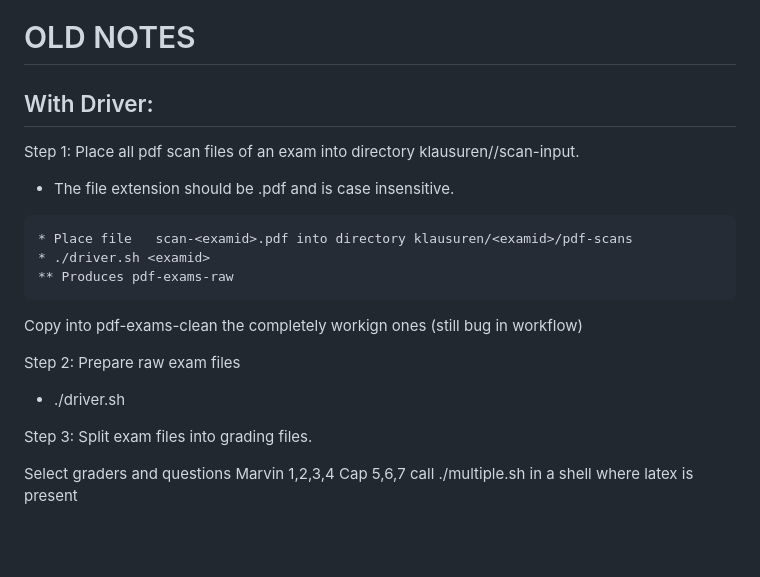
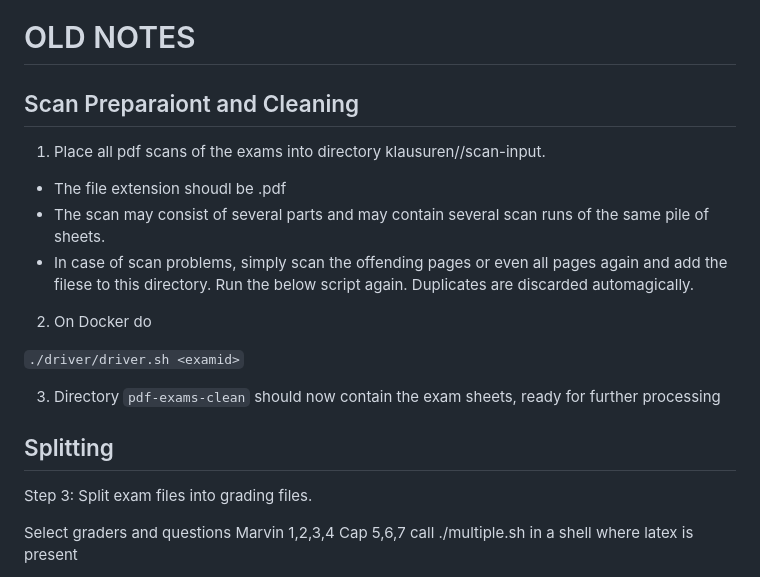
Before and after one commit to clecap/adam-exam, a Markdown page: doc/README-workflow.md, the part around the change. Rendered like a GitHub page; blank space fills up the shorter version.

````diff
--- a/doc/README-workflow.md
+++ b/doc/README-workflow.md
@@ -44,25 +44,22 @@ All phases are executed on a single (preferably) Linux / MacOS node where
 
 # OLD NOTES
 
-## With Driver:
+## Scan Preparaiont and Cleaning
 
-Step 1: Place all pdf scan files of an exam into directory klausuren/<examid>/scan-input.
+1. Place all pdf scans of the exams into directory klausuren/<examid>/scan-input.
 
-* The file extension should be .pdf and is case insensitive.
+* The file extension shoudl be .pdf
+* The scan may consist of several parts and may contain several scan runs of the same pile of sheets.
+* In case of scan problems, simply scan the offending pages or even all pages again and add the filese to this directory. Run the below script again. Duplicates are discarded automagically.
 
+2. On Docker do
 
+```./driver/driver.sh <examid>```
 
-```
-* Place file   scan-<examid>.pdf into directory klausuren/<examid>/pdf-scans
-* ./driver.sh <examid>
-** Produces pdf-exams-raw
-```
+3. Directory ```pdf-exams-clean``` should now contain the exam sheets, ready for further processing
 
-Copy into pdf-exams-clean the completely workign ones (still bug in workflow)
+## Splitting
 
-Step 2: Prepare raw exam files
-
-* ./driver.sh <examid>
 
 Step 3: Split exam files into grading files.
 
````
Also changed, not shown: README.md (+6 -3 lines), doc/workflow.md (deleted, +0 -20 lines).
